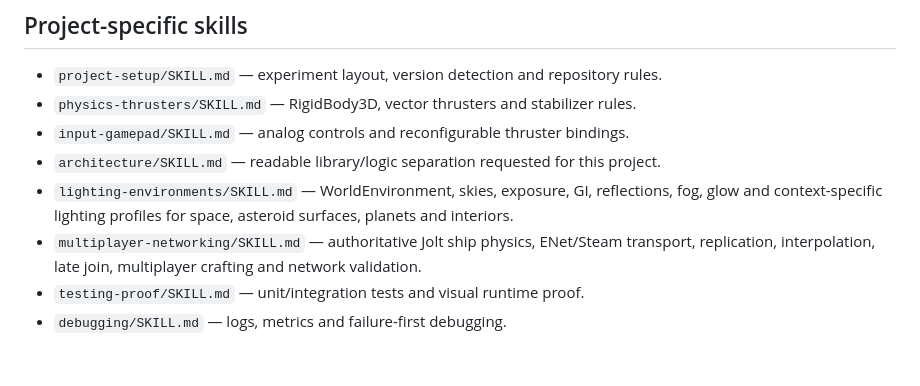
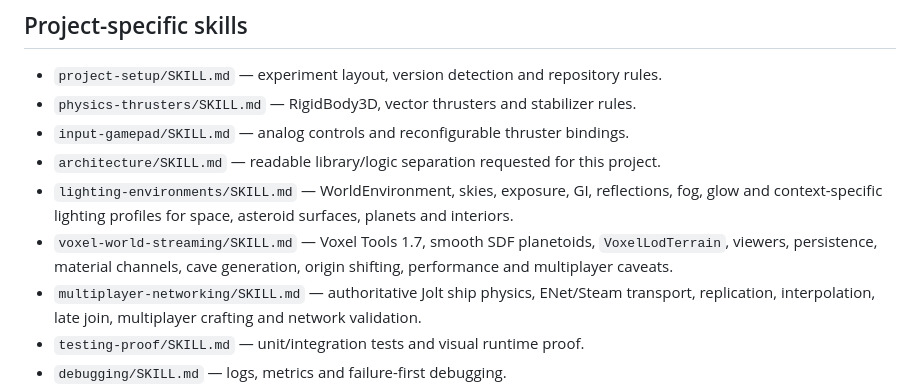
Before and after one commit to sebasu66/general, a Markdown page: docs/godot-skills/README.md, the part around the change. GitHub-like rendering; blank space fills up the shorter version.

Commit message:
skills: index voxel world streaming guide

```diff
--- a/docs/godot-skills/README.md
+++ b/docs/godot-skills/README.md
@@ -98,6 +98,7 @@ Its Godot harness provides agent-friendly inspection, scene, script-validation a
 - `input-gamepad/SKILL.md` — analog controls and reconfigurable thruster bindings.
 - `architecture/SKILL.md` — readable library/logic separation requested for this project.
 - `lighting-environments/SKILL.md` — WorldEnvironment, skies, exposure, GI, reflections, fog, glow and context-specific lighting profiles for space, asteroid surfaces, planets and interiors.
+- `voxel-world-streaming/SKILL.md` — Voxel Tools 1.7, smooth SDF planetoids, `VoxelLodTerrain`, viewers, persistence, material channels, cave generation, origin shifting, performance and multiplayer caveats.
 - `multiplayer-networking/SKILL.md` — authoritative Jolt ship physics, ENet/Steam transport, replication, interpolation, late join, multiplayer crafting and network validation.
 - `testing-proof/SKILL.md` — unit/integration tests and visual runtime proof.
 - `debugging/SKILL.md` — logs, metrics and failure-first debugging.
```
